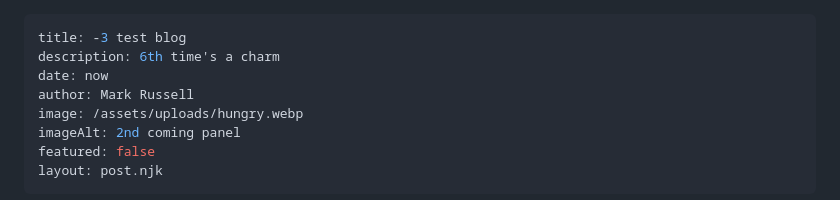
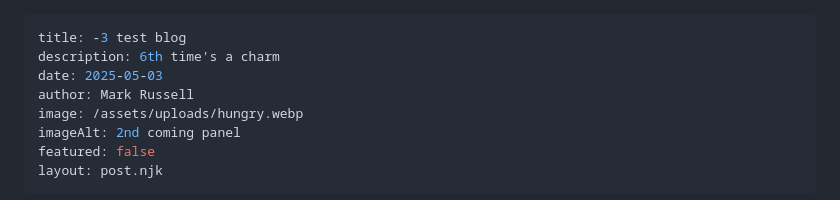
Before and after one commit to pangtodd/RussellSite2, a Markdown page: src/blogs/2025-05-04-3-test-blog.md, the part around the change. Rendered like a GitHub page.

```diff
--- a/src/blogs/2025-05-04-3-test-blog.md
+++ b/src/blogs/2025-05-04-3-test-blog.md
@@ -1,7 +1,7 @@
 ---
 title: -3 test blog
 description: 6th time's a charm
-date: now
+date: 2025-05-03
 author: Mark Russell
 image: /assets/uploads/hungry.webp
 imageAlt: 2nd coming panel
```
Also changed, not shown: src/blogs/2025-04-24-blog-1.md (+1 -0 lines), src/blogs/2025-05-04-2-test-blog.md (+2 -1 lines).
